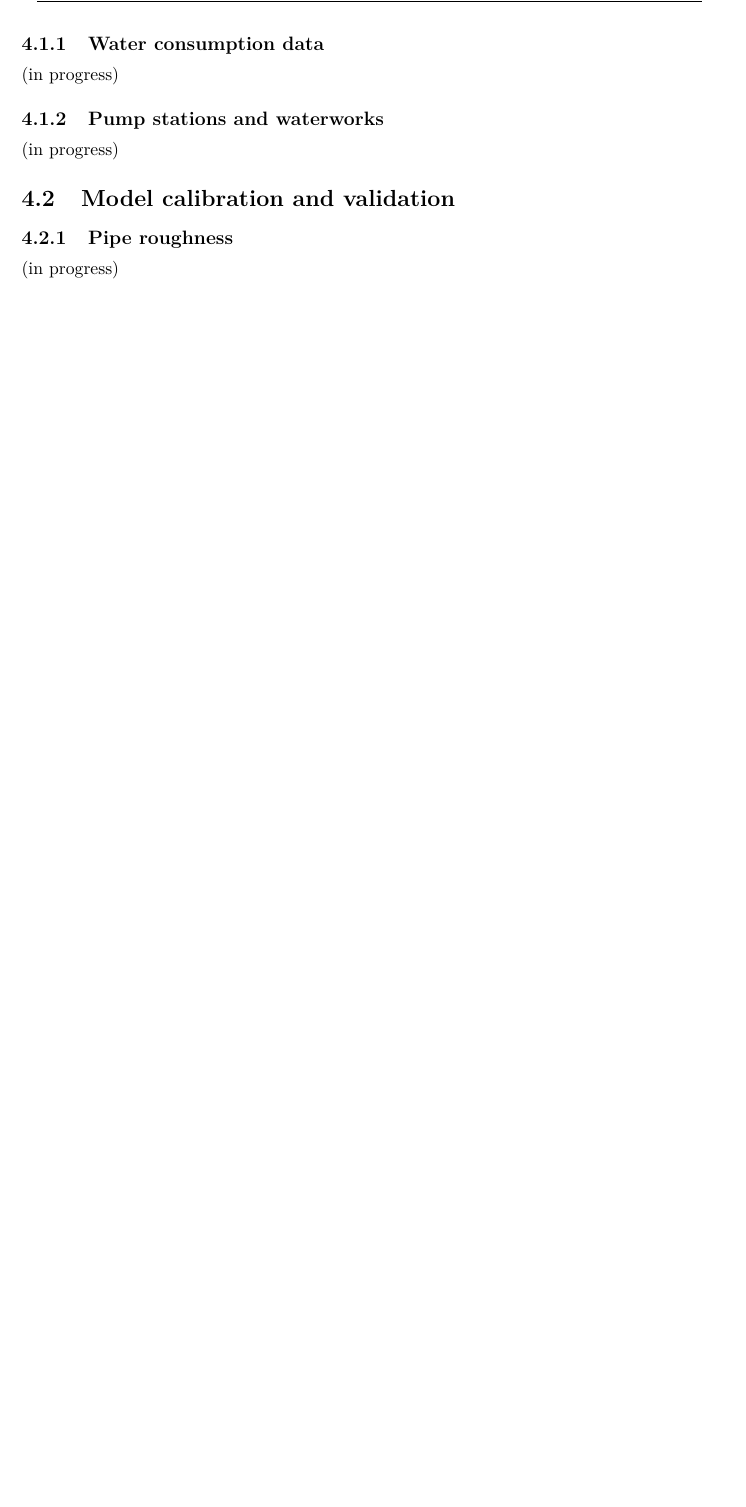
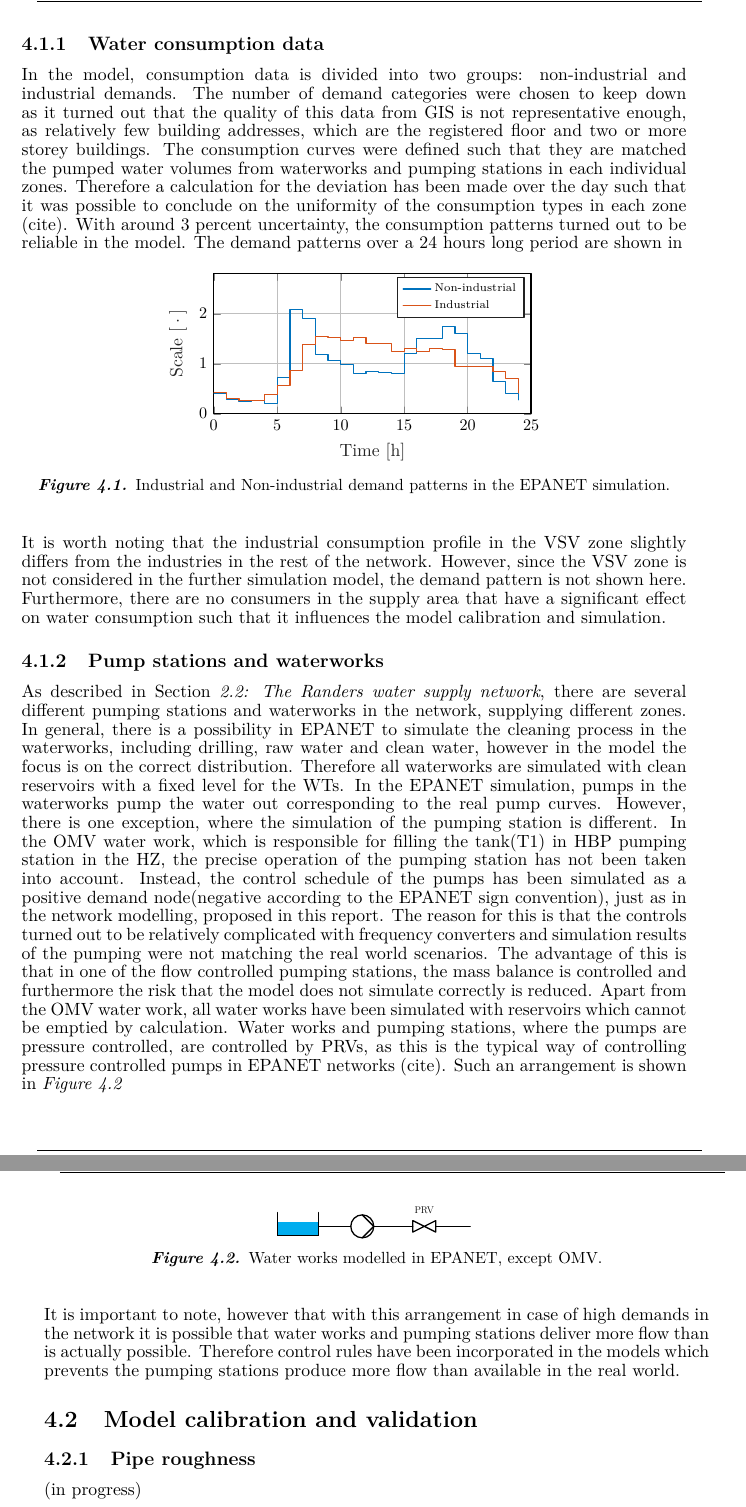
Before and after one commit to csocsidior/Verdo_project, a LaTeX thesis (Gr830.tex, which reads report/analysis/analysis_main.tex, report/tikz/PRV_control_EPANET.tex, report/tikz/demandpatterns.tex): part of page 48 of 67 before the commit and two parts of pages 48 and 49 of 69 after it, the two joined at a grey line, cut so that both start at the same text, the shorter picture padded with empty space. Compiled offline with pdfLaTeX.

Commit message:
EPANET framework 1

```diff
--- a/report/analysis/analysis_main.tex
+++ b/report/analysis/analysis_main.tex
@@ -51,12 +51,34 @@ It is important to note that the number of tanks in the model does not necessari
 \subsection{Water consumption data}
 \label{water_consumption_data}
 
-(in progress)
+In the model, consumption data is divided into two groups: non-industrial and industrial demands. The number of demand categories were chosen to keep down as it turned out that the quality of this data from GIS is not representative enough, as relatively few building addresses, which are the registered floor and  two or more storey buildings. The consumption curves were defined such that they are matched the pumped water volumes from waterworks and pumping stations in each individual zones. Therefore a calculation for the deviation has been made over the day such that it was possible to conclude on the uniformity of the consumption types in each zone (cite). With around 3 percent uncertainty, the consumption patterns turned out to be reliable in the model. The demand patterns over a 24 hours long period are shown in
+
+\begin{figure}[H]
+\centering
+%\includegraphics[width=0.4\textwidth]{report/pictures/missingfigure}
+\input{report/tikz/demandpatterns.tex}
+\caption{Industrial and Non-industrial demand patterns in the EPANET simulation.}
+\label{fig:demandpatterns_EPANET}
+\end{figure}
+
+It is worth noting that the industrial consumption profile in the VSV zone slightly differs from the industries in the rest of the network. However, since the VSV zone is not considered in the further simulation model, the demand pattern is not shown here. Furthermore, there are no consumers in the supply area that have a significant effect on water consumption such that it influences the model calibration and simulation.
 
 \subsection{Pump stations and waterworks}
 \label{pump_stations_andwaterworks}
 
-(in progress)
+As described in \secref{the_randers_water_supply_network}, there are several different pumping stations and waterworks in the network, supplying different zones. In general, there is a possibility in EPANET to simulate the cleaning process in the waterworks, including drilling, raw water and clean water, however in the model the focus is on the correct distribution. Therefore all waterworks are simulated with clean reservoirs with a fixed level for the WTs. In the EPANET simulation, pumps in the waterworks pump the water out corresponding to the real pump curves. However, there is one exception, where the simulation of the pumping station is different. In the OMV water work, which is responsible for filling the tank(T1) in HBP pumping station in the HZ, the precise operation of the pumping station has not been taken into account. Instead, the control schedule of the pumps has been simulated as a positive demand node(negative according to the EPANET sign convention), just as in the network modelling, proposed in this report. The reason for this is that the controls turned out to be relatively complicated with frequency converters and simulation results of the pumping were not matching the real world scenarios. The advantage of this is that in one of the flow controlled pumping stations, the mass balance is controlled and furthermore the risk that the model does not simulate correctly is reduced.
+Apart from the OMV water work, all water works have been simulated with reservoirs which cannot be emptied by calculation. Water works and pumping stations, where the pumps are pressure controlled, are controlled by PRVs, as this is the typical way of controlling pressure controlled pumps in EPANET networks (cite). Such an arrangement is shown in \figref{fig:PRV_EPANET}
+
+ %Network illustration as one node
+\begin{figure}[H]
+\centering
+%\includegraphics[width=0.35\textwidth]{report/pictures/missingfigure}
+\input{report/tikz/PRV_control_EPANET.tex}
+\caption{Water works modelled in EPANET, except OMV.}
+\label{fig:PRV_EPANET}
+\end{figure}
+
+It is important to note, however that with this arrangement in case of high demands in the network it is possible that water works and pumping stations deliver more flow than is actually possible. Therefore control rules have been incorporated in the models which prevents the pumping stations produce more flow than available in the real world.
 
 \section{Model calibration and validation}
 \label{model_calibration_and_validation}
--- /dev/null
+++ b/report/tikz/PRV_control_EPANET.tex
@@ -0,0 +1,23 @@
+\begin{tikzpicture}[scale=0.5,transform shape]
+
+\begin{scope} [rotate around={0:(12,5.5)}, shift={(0.8,0)}]
+\draw[thick,transform shape] (12,5.5) circle (0.5);
+\draw[thick,transform shape] (12.5,5.5) -- (12,6);
+\draw[thick,transform shape] (12.5,5.5) node (v1) {} -- (12,5);
+\end{scope}
+
+%man-valve
+\begin{scope} [rotate ={-90}]
+\node(n1) at (-5.25,16) {};
+\draw[thick,transform shape](n1.center) -- ($(n1)-(0.5,0)$) --
+($(n1)-(0,1)$) -- ($(n1)-(0.5,1)$) --  (n1.center);
+
+\end{scope}
+
+\draw [thick](15,5.5) -- (13.3,5.5);
+\node at (15.5,6.2) {\large PRV};
+\draw [thick](16,5.5) -- (17.5,5.5);
+\draw [fill=cyan] [thick](9.1,5.7) -- (9.1,5.1) -- (10.9,5.1) -- (10.9,5.7);
+\draw  [thick](9.1,6.1) -- (9.1,5.1) -- (10.9,5.1) -- (10.9,6.1);
+\draw [thick](12.3,5.5) -- (10.9,5.5);
+\end{tikzpicture}
--- /dev/null
+++ b/report/tikz/demandpatterns.tex
@@ -0,0 +1,87 @@
+% This file was created by matlab2tikz.
+%
+%The latest updates can be retrieved from
+%  http://www.mathworks.com/matlabcentral/fileexchange/22022-matlab2tikz-matlab2tikz
+%where you can also make suggestions and rate matlab2tikz.
+%
+\definecolor{mycolor1}{rgb}{0.00000,0.44700,0.74100}%
+\definecolor{mycolor2}{rgb}{0.85000,0.32500,0.09800}%
+%
+\begin{tikzpicture}
+
+\begin{axis}[%
+width=2.721in,
+height=1.2in,
+at={(0.758in,0.481in)},
+scale only axis,
+xmin=0,
+xmax=25,
+xlabel style={font=\color{white!15!black}},
+xlabel={Time [h]},
+ymin=0,
+ymax=2.8,
+ylabel style={font=\color{white!15!black}},
+ylabel={$\text{Scale [}\cdot\text{]}$},
+axis background/.style={fill=white},
+%title style={font=\bfseries},
+%title={Industrial/non-industrial water consumption pattern},
+xmajorgrids,
+ymajorgrids,
+legend style={legend cell align=left, align=left, draw=white!13!black}
+]
+\addplot[const plot, color=mycolor1, line width=1.2pt] table[row sep=crcr] {%
+0	0.41\\
+1	0.280000000000001\\
+2	0.25\\
+3	0.260000000000002\\
+4	0.199999999999999\\
+5	0.719999999999999\\
+6	2.08\\
+7	1.9\\
+8	1.19\\
+9	1.06\\
+10	0.98\\
+11	0.800000000000001\\
+12	0.850000000000001\\
+13	0.829999999999998\\
+14	0.800000000000001\\
+15	1.2\\
+16	1.5\\
+18	1.75\\
+19	1.6\\
+20	1.2\\
+21	1.1\\
+22	0.649999999999999\\
+23	0.41\\
+24	0.280000000000001\\
+};
+\addlegendentry{\tiny Non-industrial}
+
+\addplot[const plot, color=mycolor2, line width=1.2pt] table[row sep=crcr] {%
+0	0.420000000000002\\
+1	0.309999999999999\\
+2	0.260000000000002\\
+4	0.379999999999999\\
+5	0.57\\
+6	0.859999999999999\\
+7	1.38\\
+8	1.55\\
+9	1.53\\
+10	1.47\\
+11	1.52\\
+12	1.4\\
+14	1.24\\
+15	1.3\\
+16	1.25\\
+17	1.3\\
+18	1.28\\
+19	0.949999999999999\\
+20	0.940000000000001\\
+22	0.850000000000001\\
+23	0.699999999999999\\
+24	0.420000000000002\\
+};
+\addlegendentry{\tiny Industrial}
+
+\end{axis}
+\end{tikzpicture}%
```
Also changed, not shown: report/design/example1.tex (+2 -0 lines), report/introduction/acronyms.tex (+4 -1 lines), report/requirements/requirements.tex (+16 -6 lines), report/analysis/analysis_main.tex (13 more changed lines), 2 other files.
